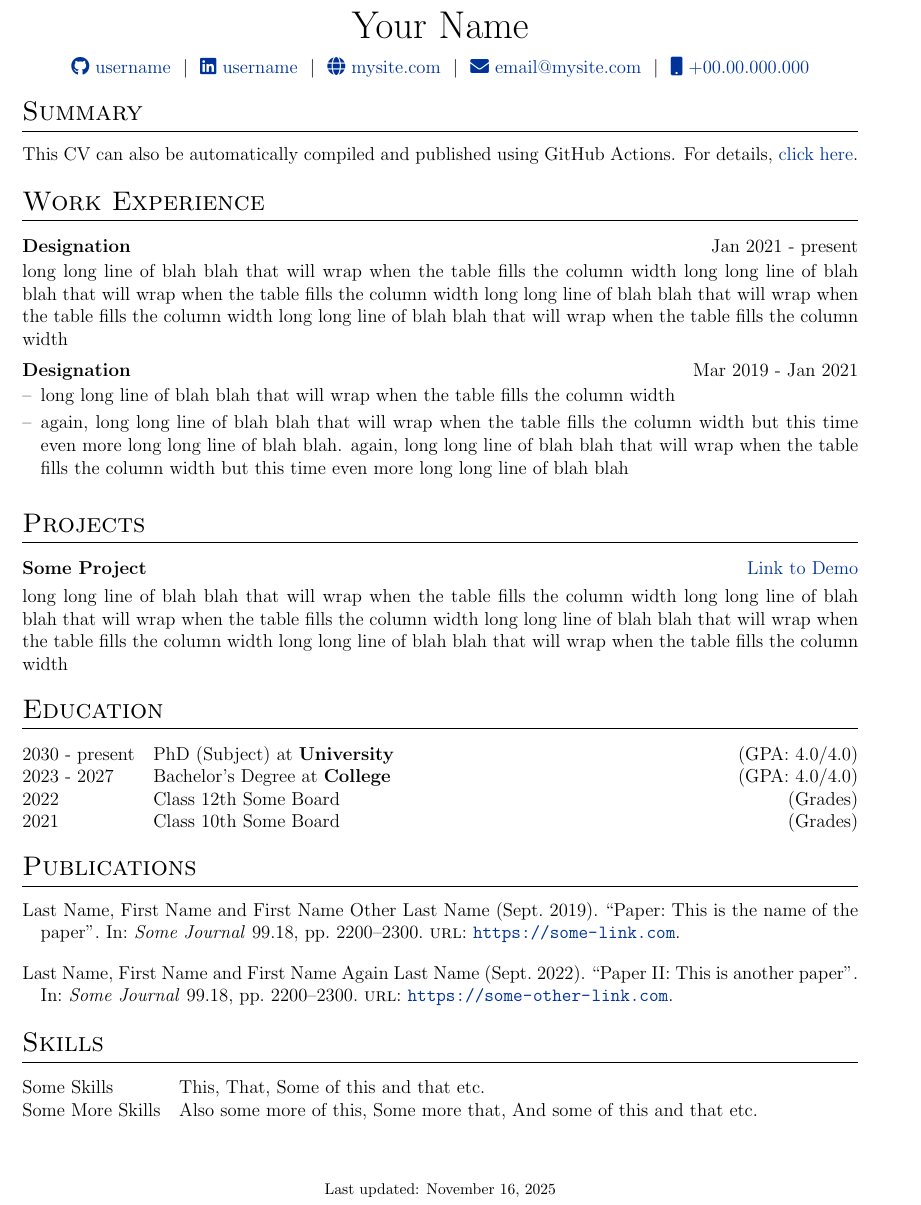
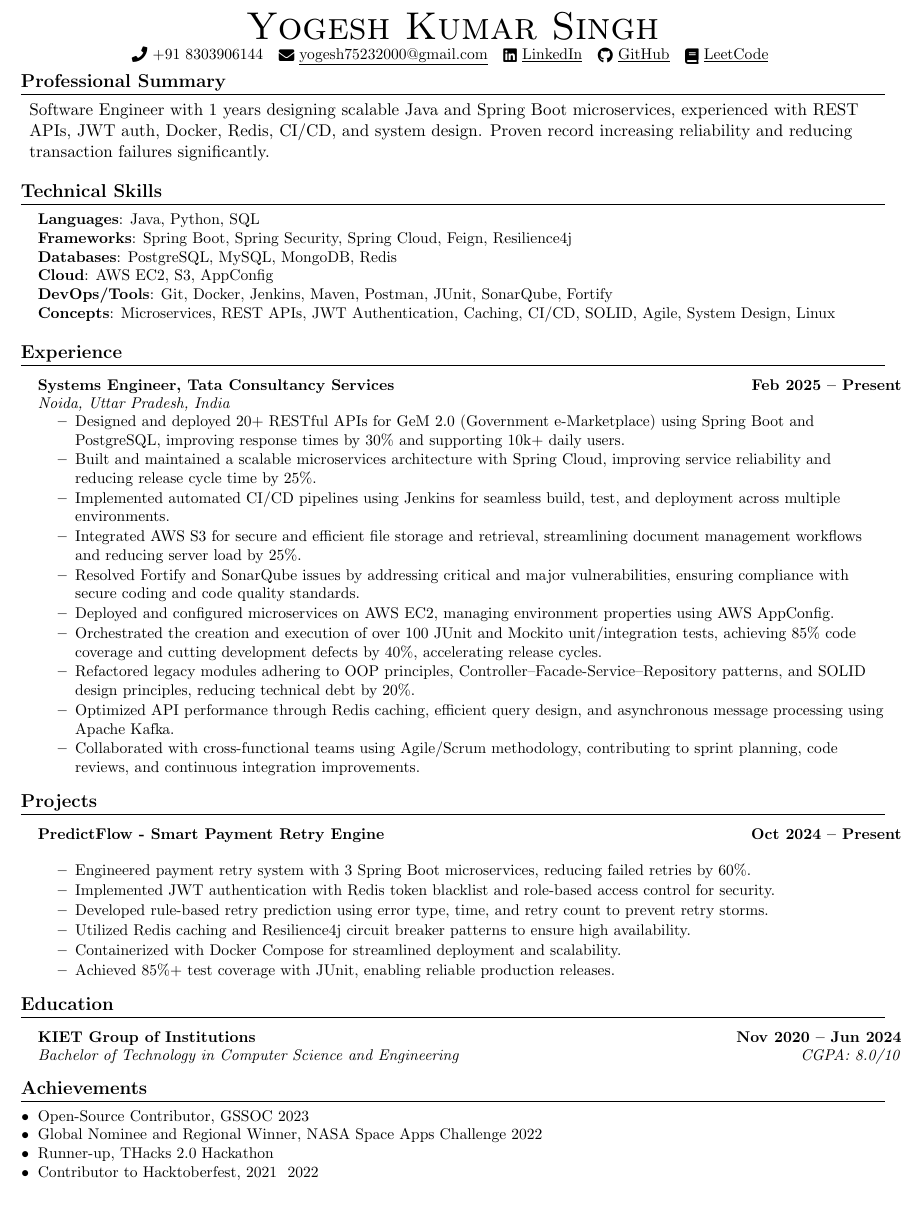
Before and after one commit to Yogesh-7523/resume, a LaTeX CV (cv.tex): part of the page, cut at the place of the change. Compiled offline with pdfLaTeX.

Commit message:
Revise CV content and structure
Removed MIT License section and added personal information, professional summary, technical skills, experience, projects, education, and achievements.

```diff
--- a/cv.tex
+++ b/cv.tex
@@ -99,2 +51,33 @@
+\begin{document}
+
+%----------HEADING----------
+\begin{center}
+    {\Huge \scshape Yogesh Kumar Singh} \\ \vspace{1pt}
+    \small \raisebox{-0.1\height}\faPhone\ +91 8303906144 ~
+    \href{mailto:yogesh75232000@gmail.com}{\raisebox{-0.2\height}\faEnvelope\ \underline{yogesh75232000@gmail.com}} ~
+    \href{https://www.linkedin.com/in/yogesh-kumar-singh-b61406224/}{\raisebox{-0.2\height}\faLinkedin\ \underline{LinkedIn}}  ~
+    \href{https://github.com/Yogesh-7523}{\raisebox{-0.2\height}\faGithub\ \underline{GitHub}} ~
+    \href{https://leetcode.com/your_leetcode_username}{\raisebox{-0.2\height}\faBook\ \underline{LeetCode}}
+    \vspace{-8pt}
+\end{center}
+
+%-----------PROFESSIONAL SUMMARY-----------
+\section{Professional Summary}
+\begin{itemize}[leftmargin=*,label={}]
+\item
+Software Engineer with 1 years designing scalable Java and Spring Boot microservices, experienced with REST APIs, JWT auth, Docker, Redis, CI/CD, and system design. Proven record increasing reliability and reducing transaction failures significantly.
+\end{itemize}
+
+%-----------TECHNICAL SKILLS-----------
+\section{Technical Skills}
+\small
+\begin{itemize}[leftmargin=0.15in, label={}, itemsep=0pt, parsep=0pt, topsep=0pt]
+    \item \textbf{Languages}: Java, Python, SQL
+    \item \textbf{Frameworks}: Spring Boot, Spring Security, Spring Cloud, Feign, Resilience4j
+    \item \textbf{Databases}: PostgreSQL, MySQL, MongoDB, Redis
+    \item \textbf{Cloud}: AWS EC2, S3, AppConfig
+    \item \textbf{DevOps/Tools}: Git, Docker, Jenkins, Maven, Postman, JUnit, SonarQube, Fortify
+    \item \textbf{Concepts}: Microservices, REST APIs, JWT Authentication, Caching, CI/CD, SOLID, Agile, System Design, Linux
+\end{itemize}
 
 
@@ -110 +85,19 @@
+\section{Experience}
+\resumeSubHeadingListStart
+\resumeSubheading
+    {Systems Engineer, Tata Consultancy Services}{Feb 2025 -- Present}
+    {Noida, Uttar Pradesh, India}{}
+\resumeItemListStart
+    \resumeItem{Designed and deployed 20+ RESTful APIs for GeM 2.0 (Government e-Marketplace) using Spring Boot and PostgreSQL, improving response times by 30\% and supporting 10k+ daily users.}
+    \resumeItem{Built and maintained a scalable microservices architecture with Spring Cloud, improving service reliability and reducing release cycle time by 25\%.}
+    \resumeItem{Implemented automated CI/CD pipelines using Jenkins for seamless build, test, and deployment across multiple environments.}
+    \resumeItem{Integrated AWS S3 for secure and efficient file storage and retrieval, streamlining document management workflows and reducing server load by 25\%.}
+    \resumeItem{Resolved Fortify and SonarQube issues by addressing critical and major vulnerabilities, ensuring compliance with secure coding and code quality standards.}
+    \resumeItem{Deployed and configured microservices on AWS EC2, managing environment properties using AWS AppConfig.}
+    \resumeItem{Orchestrated the creation and execution of over 100 JUnit and Mockito unit/integration tests, achieving 85\% code coverage and cutting development defects by 40\%, accelerating release cycles.}
+    \resumeItem{Refactored legacy modules adhering to OOP principles, Controller–Facade-Service–Repository patterns, and SOLID design principles, reducing technical debt by 20\%.}
+    \resumeItem{Optimized API performance through Redis caching, efficient query design, and asynchronous message processing using Apache Kafka.}
+    \resumeItem{Collaborated with cross-functional teams using Agile/Scrum methodology, contributing to sprint planning, code reviews, and continuous integration improvements.}
+\resumeItemListEnd
 
+\resumeSubHeadingListEnd
@@ -123,95 +104,35 @@
 
+%-----------PROJECTS-----------
+\section{Projects}
+\resumeSubHeadingListStart
+\resumeSubheading
+    {PredictFlow - Smart Payment Retry Engine}{Oct 2024 -- Present}
+    {}{}
+    \resumeItemListStart
+        \resumeItem{Engineered payment retry system with 3 Spring Boot microservices, reducing failed retries by 60\%.}
+        \resumeItem{Implemented JWT authentication with Redis token blacklist and role-based access control for security.}
+        \resumeItem{Developed rule-based retry prediction using error type, time, and retry count to prevent retry storms.}
+        \resumeItem{Utilized Redis caching and Resilience4j circuit breaker patterns to ensure high availability.}
+        \resumeItem{Containerized with Docker Compose for streamlined deployment and scalability.}
+        \resumeItem{Achieved 85\%+ test coverage with JUnit, enabling reliable production releases.}
+    \resumeItemListEnd
+\resumeSubHeadingListEnd
 
+%-----------EDUCATION-----------
+\section{Education}
+\resumeSubHeadingListStart
+\resumeSubheading
+    {KIET Group of Institutions}{Nov 2020 -- Jun 2024}
+    {Bachelor of Technology in Computer Science and Engineering}{CGPA: 8.0/10}
+    \resumeItemListEnd
 
-%----------------------------------------------------------------------------------------
-%	BEGIN DOCUMENT
-%----------------------------------------------------------------------------------------
-\begin{document}
-
-% non-numbered pages
-\pagestyle{empty}
-
-%----------------------------------------------------------------------------------------
-%	TITLE
-%----------------------------------------------------------------------------------------
-
-% \begin{tabularx}{\linewidth}{ @{}X X@{} }
-% \huge{Your Name}\vspace{2pt} & \hfill \emoji{incoming-envelope} email@email.com \\
-% \raisebox{-0.05\height}\faGithub\ username \ | \
-% \raisebox{-0.00\height}\faLinkedin\ username \ | \ \raisebox{-0.05\height}\faGlobe \ mysite.com  & \hfill \emoji{calling} number
-% \end{tabularx}
-
-\begin{tabularx}{\linewidth}{@{} C @{}}
-\Huge{Your Name} \\[7.5pt]
-\href{https://github.com/username}{\raisebox{-0.05\height}\faGithub\ username} \ $|$ \
-\href{https://linkedin.com/in/username}{\raisebox{-0.05\height}\faLinkedin\ username} \ $|$ \
-\href{https://mysite.com}{\raisebox{-0.05\height}\faGlobe \ mysite.com} \ $|$ \
-\href{mailto:email@mysite.com}{\raisebox{-0.05\height}\faEnvelope \ email@mysite.com} \ $|$ \
-\href{tel:+000000000000}{\raisebox{-0.05\height}\faMobile \ +00.00.000.000} \\
-\end{tabularx}
-
-%----------------------------------------------------------------------------------------
-% EXPERIENCE SECTIONS
-%----------------------------------------------------------------------------------------
-
-%Interests/ Keywords/ Summary
-\section{Summary}
-This CV can also be automatically compiled and published using GitHub Actions. For details, \href{https://github.com/jitinnair1/autoCV}{click here}.
-
-%Experience
-\section{Work Experience}
-
-\begin{jobshort}{Designation}{Jan 2021 - present}
-long long line of blah blah that will wrap when the table fills the column width long long line of blah blah that will wrap when the table fills the column width long long line of blah blah that will wrap when the table fills the column width long long line of blah blah that will wrap when the table fills the column width
-\end{jobshort}
-
-
-\begin{joblong}{Designation}{Mar 2019 - Jan 2021}
-\item long long line of blah blah that will wrap when the table fills the column width
-\item again, long long line of blah blah that will wrap when the table fills the column width but this time even more long long line of blah blah. again, long long line of blah blah that will wrap when the table fills the column width but this time even more long long line of blah blah
-\end{joblong}
-
-%Projects
-\section{Projects}
-
-\begin{tabularx}{\linewidth}{ @{}l r@{} }
-\textbf{Some Project} & \hfill \href{https://some-link.com}{Link to Demo} \\[3.75pt]
-\multicolumn{2}{@{}X@{}}{long long line of blah blah that will wrap when the table fills the column width long long line of blah blah that will wrap when the table fills the column width long long line of blah blah that will wrap when the table fills the column width long long line of blah blah that will wrap when the table fills the column width}  \\
-\end{tabularx}
-
-%----------------------------------------------------------------------------------------
-%	EDUCATION
-%----------------------------------------------------------------------------------------
-\section{Education}
-\begin{tabularx}{\linewidth}{@{}l X@{}}
-2030 - present & PhD (Subject) at \textbf{University} \hfill \normalsize (GPA: 4.0/4.0) \\
-
-2023 - 2027 & Bachelor's Degree at \textbf{College} \hfill (GPA: 4.0/4.0) \\
-
-2022 & Class 12th Some Board \hfill  (Grades) \\
-
-2021 & Class 10th Some Board \hfill  (Grades) \\
-\end{tabularx}
-
-%----------------------------------------------------------------------------------------
-%	PUBLICATIONS
-%----------------------------------------------------------------------------------------
-\section{Publications}
-\begin{refsection}[citations.bib]
-\nocite{*}
-\printbibliography[heading=none]
-\end{refsection}
-
-%----------------------------------------------------------------------------------------
-%	SKILLS
-%----------------------------------------------------------------------------------------
-\section{Skills}
-\begin{tabularx}{\linewidth}{@{}l X@{}}
-Some Skills &  \normalsize{This, That, Some of this and that etc.}\\
-Some More Skills  &  \normalsize{Also some more of this, Some more that, And some of this and that etc.}\\
-\end{tabularx}
-
-\vfill
-\center{\footnotesize Last updated: \today}
+%-----------ACHIEVEMENTS-----------
+\section{Achievements}
+\begin{itemize}[leftmargin=0.15in, itemsep=0pt, parsep=0pt, topsep=0pt]
+    \item Open-Source Contributor, GSSOC 2023
+    \item Global Nominee and Regional Winner, NASA Space Apps Challenge 2022
+    \item Runner-up, THacks 2.0 Hackathon
+    \item Contributor to Hacktoberfest, 2021 & 2022
+\end{itemize}
 
 \end{document}
```
Also changed, not shown: cv.tex (162 more changed lines).
